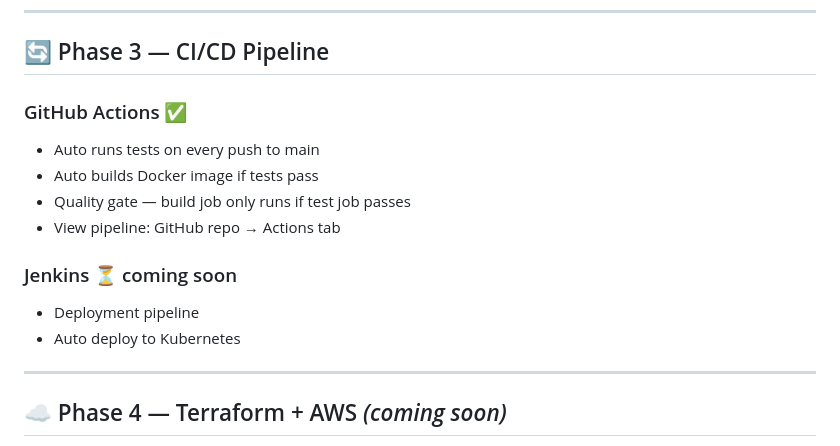
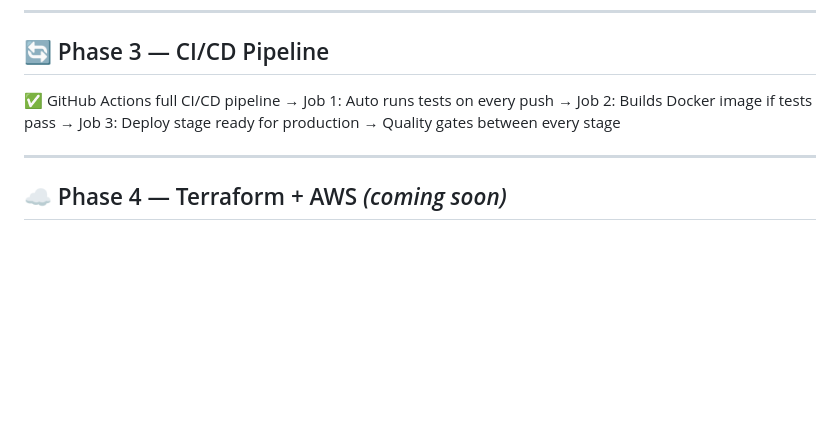
Before and after one commit to Swagatikaj/sre-ai-incident-responder, a Markdown page: README.md, the part around the change. Rendered like a GitHub page; blank space fills up the shorter version.

Commit message:
Docs: updated Readme file phase 3 CICD pipeline through Github

```diff
--- a/README.md
+++ b/README.md
@@ -322,15 +322,11 @@ averageUtilization: 70         # scale up if CPU > 70%
 
 ## 🔄 Phase 3 — CI/CD Pipeline
 
-### GitHub Actions ✅
-- Auto runs tests on every push to main
-- Auto builds Docker image if tests pass
-- Quality gate — build job only runs if test job passes
-- View pipeline: GitHub repo → Actions tab
-
-### Jenkins ⏳ coming soon
-- Deployment pipeline
-- Auto deploy to Kubernetes
+✅ GitHub Actions full CI/CD pipeline
+→ Job 1: Auto runs tests on every push
+→ Job 2: Builds Docker image if tests pass
+→ Job 3: Deploy stage ready for production
+→ Quality gates between every stage
 
 ---
 
```
